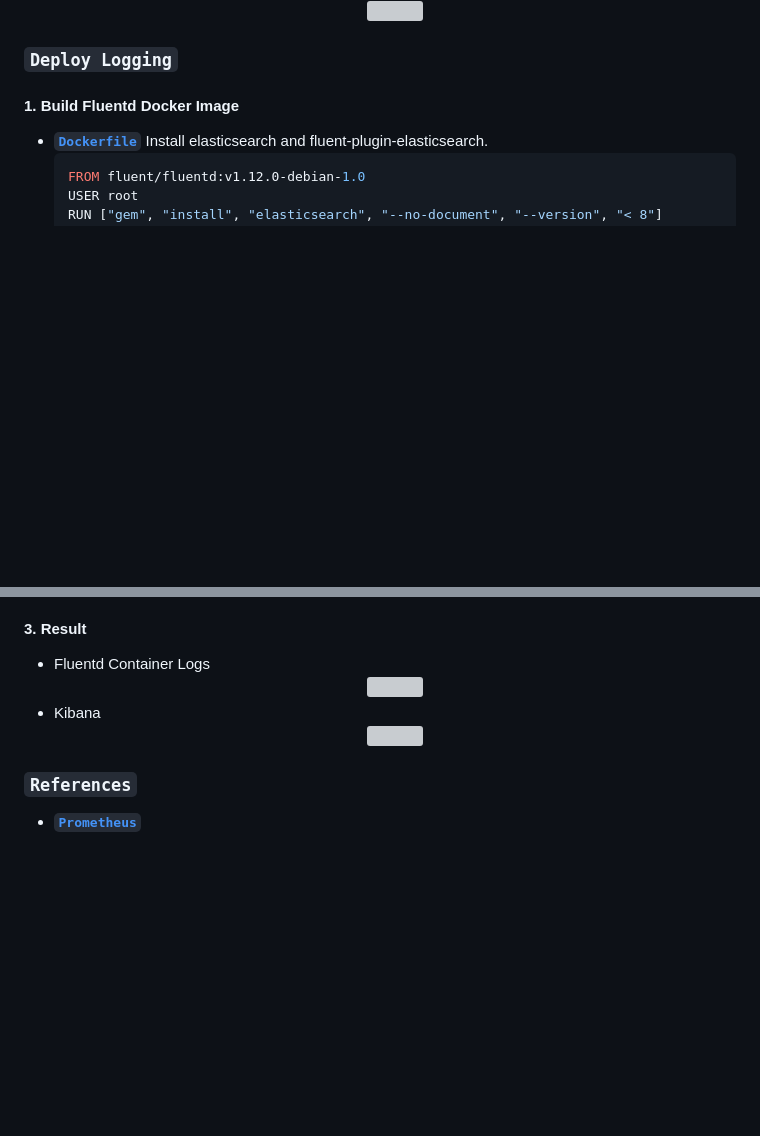
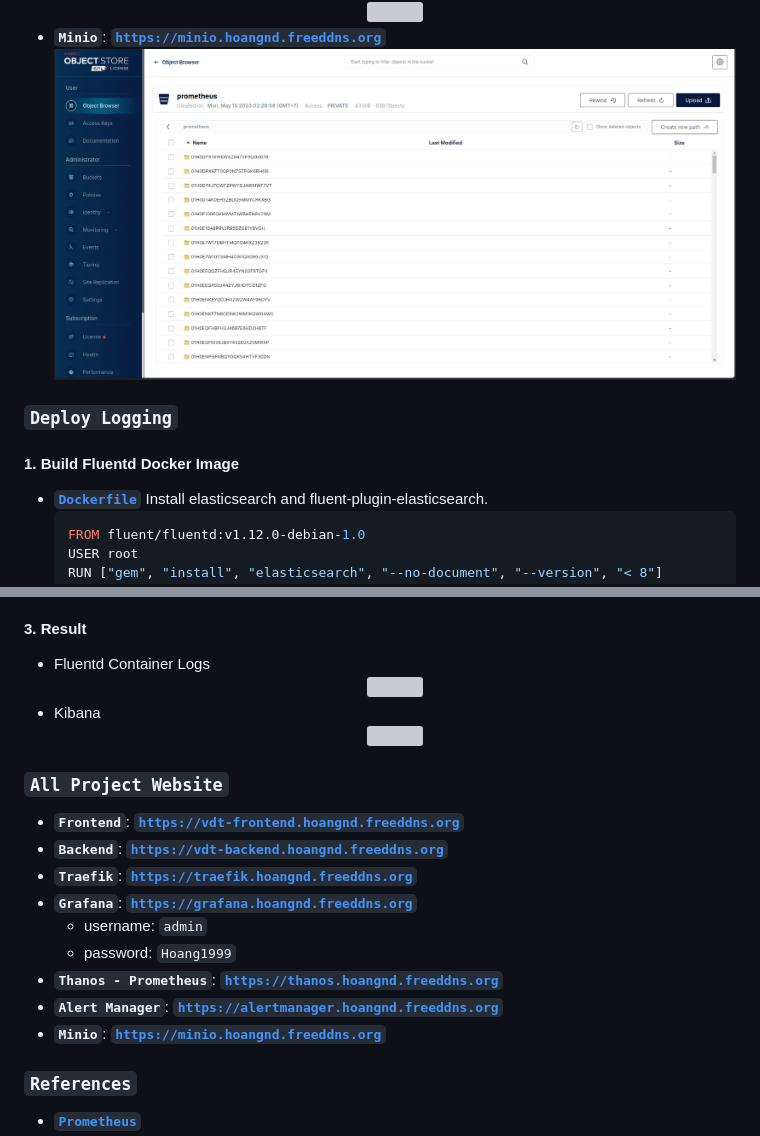
Before and after one commit to hoangndst/middle, a Markdown page: README.md, 2 parts joined by grey strips. Rendered like a GitHub page; pictures changed too: assets/minio.png (added); blank space fills up the shorter version; grey boxes are pictures that could not be loaded.

```diff
--- a/README.md
+++ b/README.md
@@ -427,6 +427,10 @@ We will use 10GB disk to create NFS server for sharing data between containers.
     <img src="./assets/alertmanager.png" width="1000" />
     <img src="./assets/alertmanager_slack.png" width="1000" />
   </div>
+- **`Minio`**: [**`https://minio.hoangnd.freeddns.org`**](https://minio.hoangnd.freeddns.org/)
+  <div align="center">
+    <img src="./assets/minio.png" width="1000" />
+  </div>
 
 ### **`Deploy Logging`**
 #### 1. Build Fluentd Docker Image
@@ -499,6 +503,17 @@ We will use 10GB disk to create NFS server for sharing data between containers.
     <img src="./assets/kibana.png" width="1000" />
   </div>
 
+### **`All Project Website`**
+- **`Frontend`**: [**`https://vdt-frontend.hoangnd.freeddns.org`**](https://vdt-frontend.hoangnd.freeddns.org)
+- **`Backend`**: [**`https://vdt-backend.hoangnd.freeddns.org`**](https://vdt-backend.hoangnd.freeddns.org/interns)
+- **`Traefik`**: [**`https://traefik.hoangnd.freeddns.org`**](https://traefik.hoangnd.freeddns.org/)
+- **`Grafana`**: [**`https://grafana.hoangnd.freeddns.org`**](https://grafana.hoangnd.freeddns.org/)
+  - username: `admin`
+  - password: `Hoang1999`
+- **`Thanos - Prometheus`**: [**`https://thanos.hoangnd.freeddns.org`**](https://thanos.hoangnd.freeddns.org/)
+- **`Alert Manager`**: [**`https://alertmanager.hoangnd.freeddns.org`**](https://alertmanager.hoangnd.freeddns.org/)
+- **`Minio`**: [**`https://minio.hoangnd.freeddns.org`**](https://minio.hoangnd.freeddns.org/)
+
 ### **`References`**
 - [**`Prometheus`**](https://prometheus.io/)
 - [**`Alertmanager`**](https://prometheus.io/docs/alerting/latest/alertmanager/)
```
